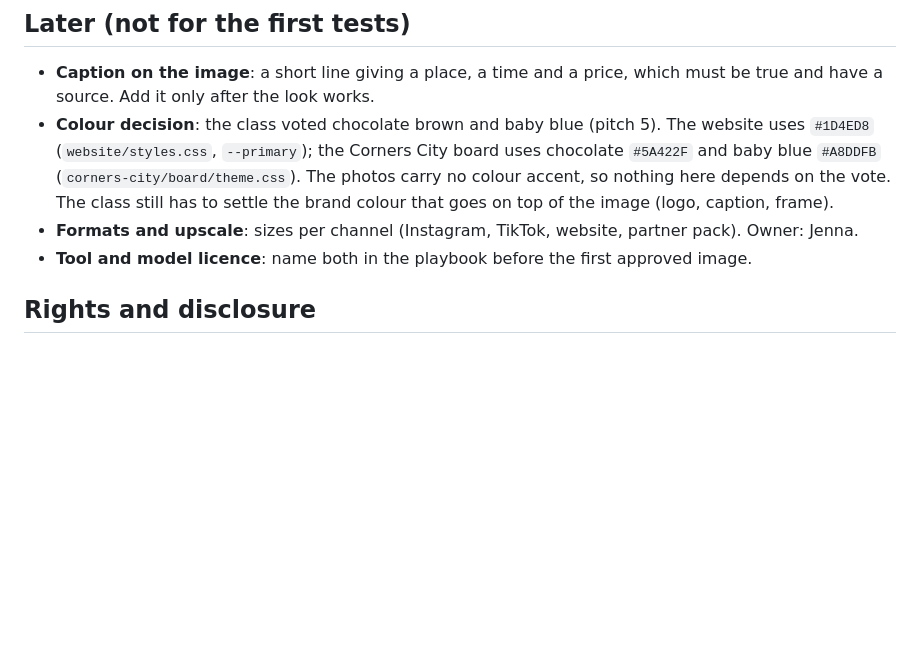
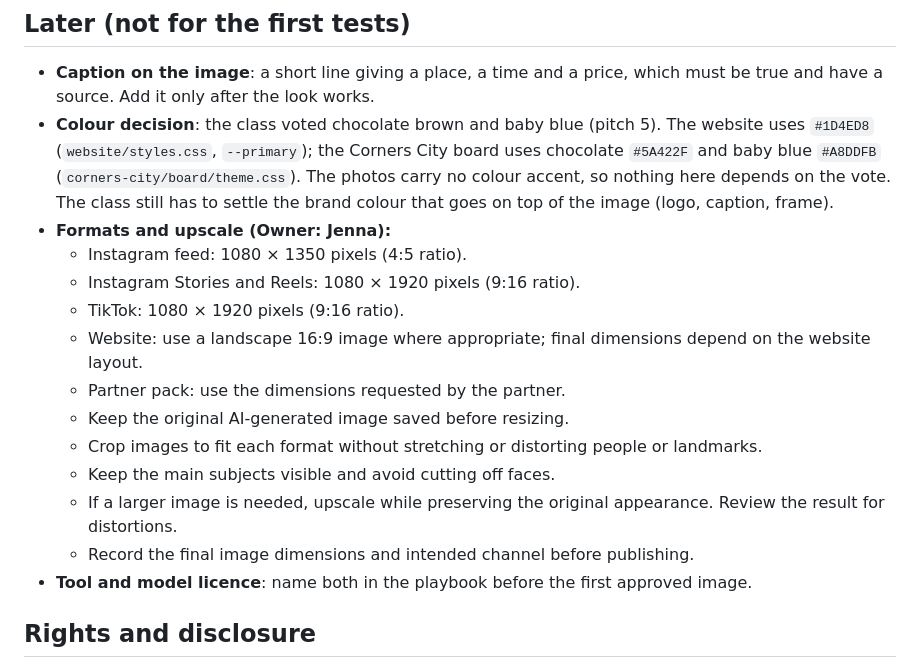
Before and after one commit to Corners-Connect/corners-connect, a Markdown page: corners-city/05 - Brand/master-prompt.md, the part around the change. GitHub-like rendering; blank space fills up the shorter version.

Commit message:
Add image formats and resizing guidelines - Jenna

```diff
--- a/corners-city/05 - Brand/master-prompt.md
+++ b/corners-city/05 - Brand/master-prompt.md
@@ -80,7 +80,17 @@ prompt next to it. It must be marked as AI-made.
   baby blue `#A8DDFB` (`corners-city/board/theme.css`). The photos carry no colour accent, so
   nothing here depends on the vote. The class still has to settle the brand colour that goes on top
   of the image (logo, caption, frame).
-- **Formats and upscale**: sizes per channel (Instagram, TikTok, website, partner pack). Owner: Jenna.
+- **Formats and upscale (Owner: Jenna):**
+  - Instagram feed: 1080 × 1350 pixels (4:5 ratio).
+  - Instagram Stories and Reels: 1080 × 1920 pixels (9:16 ratio).
+  - TikTok: 1080 × 1920 pixels (9:16 ratio).
+  - Website: use a landscape 16:9 image where appropriate; final dimensions depend on the website layout.
+  - Partner pack: use the dimensions requested by the partner.
+  - Keep the original AI-generated image saved before resizing.
+  - Crop images to fit each format without stretching or distorting people or landmarks.
+  - Keep the main subjects visible and avoid cutting off faces.
+  - If a larger image is needed, upscale while preserving the original appearance. Review the result for distortions.
+  - Record the final image dimensions and intended channel before publishing.
 - **Tool and model licence**: name both in the playbook before the first approved image.
 
 ## Rights and disclosure
```
